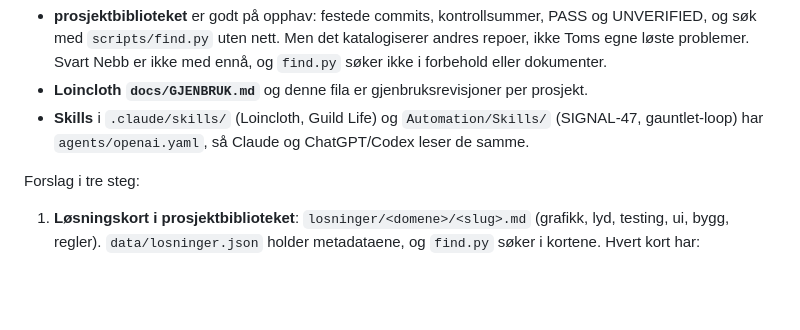
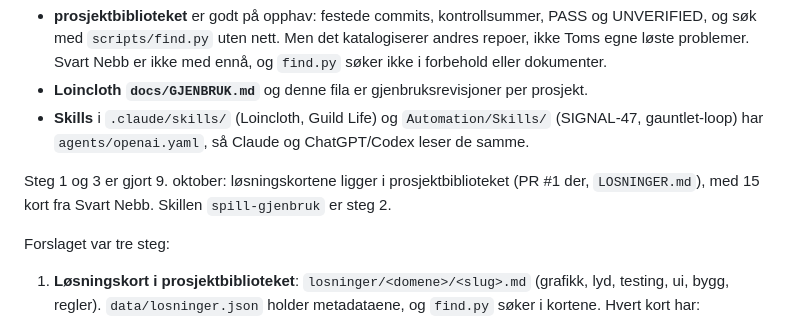
Before and after one commit to Tombonator3000/DoD-Roguelite, a Markdown page: docs/gjenbruk.md, the part around the change. Rendered like a GitHub page; blank space fills up the shorter version.

Commit message:
Logg: løsningskortene er satt opp i prosjektbiblioteket
Co-Authored-By: Claude Opus 5.5 <noreply@anthropic.com>
Claude-Session: https://claude.ai/code/session_014hBSmeHZjX9zt3BSvhhm4w

```diff
--- a/docs/gjenbruk.md
+++ b/docs/gjenbruk.md
@@ -176,7 +176,9 @@ Det som finnes:
 - **Loincloth `docs/GJENBRUK.md`** og denne fila er gjenbruksrevisjoner per prosjekt.
 - **Skills** i `.claude/skills/` (Loincloth, Guild Life) og `Automation/Skills/` (SIGNAL-47, gauntlet-loop) har `agents/openai.yaml`, så Claude og ChatGPT/Codex leser de samme.
 
-Forslag i tre steg:
+Steg 1 og 3 er gjort 9. oktober: løsningskortene ligger i prosjektbiblioteket (PR #1 der, `LOSNINGER.md`), med 15 kort fra Svart Nebb. Skillen `spill-gjenbruk` er steg 2.
+
+Forslaget var tre steg:
 
 1. **Løsningskort i prosjektbiblioteket**: `losninger/<domene>/<slug>.md` (grafikk, lyd, testing, ui, bygg, regler). `data/losninger.json` holder metadataene, og `find.py` søker i kortene. Hvert kort har:
    - symptomet slik man ville søkt etter det, også feilteksten;
```
Also changed, not shown: log.md (+1 -0 lines).
